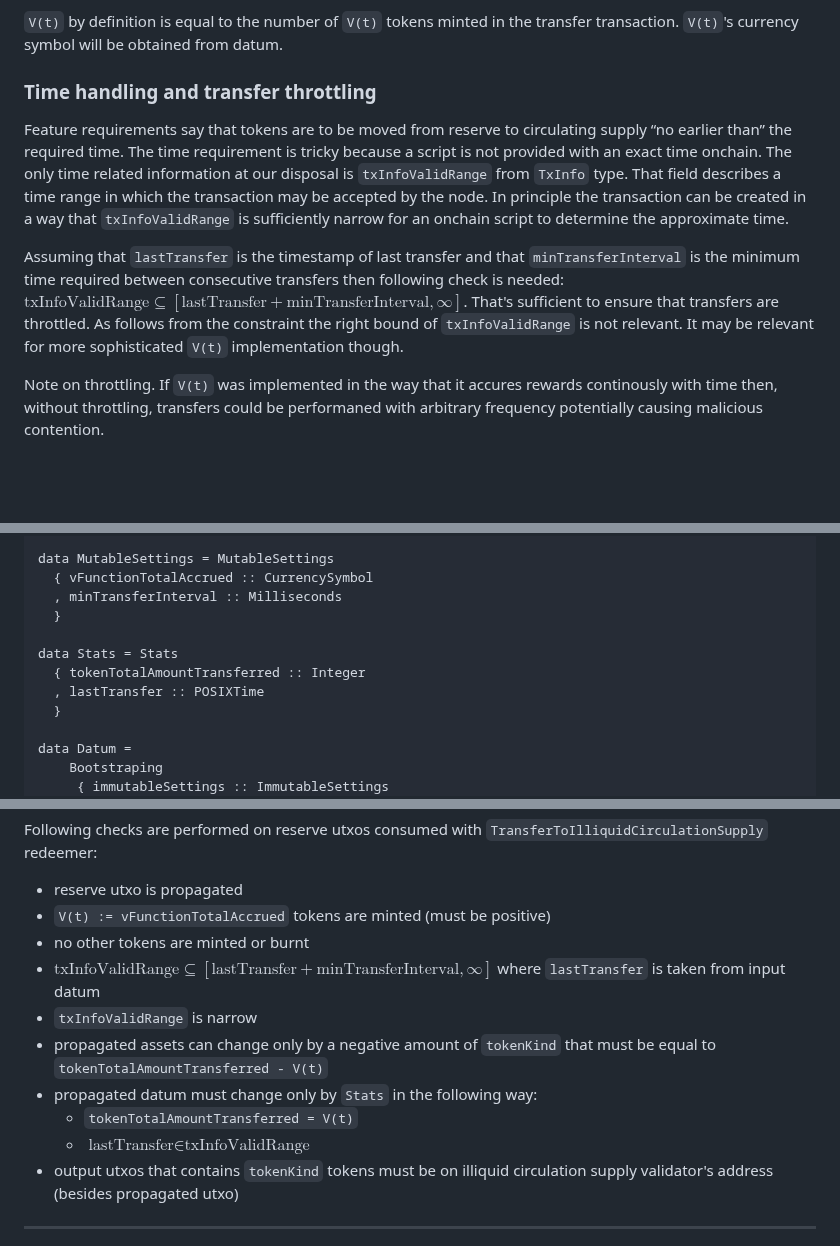
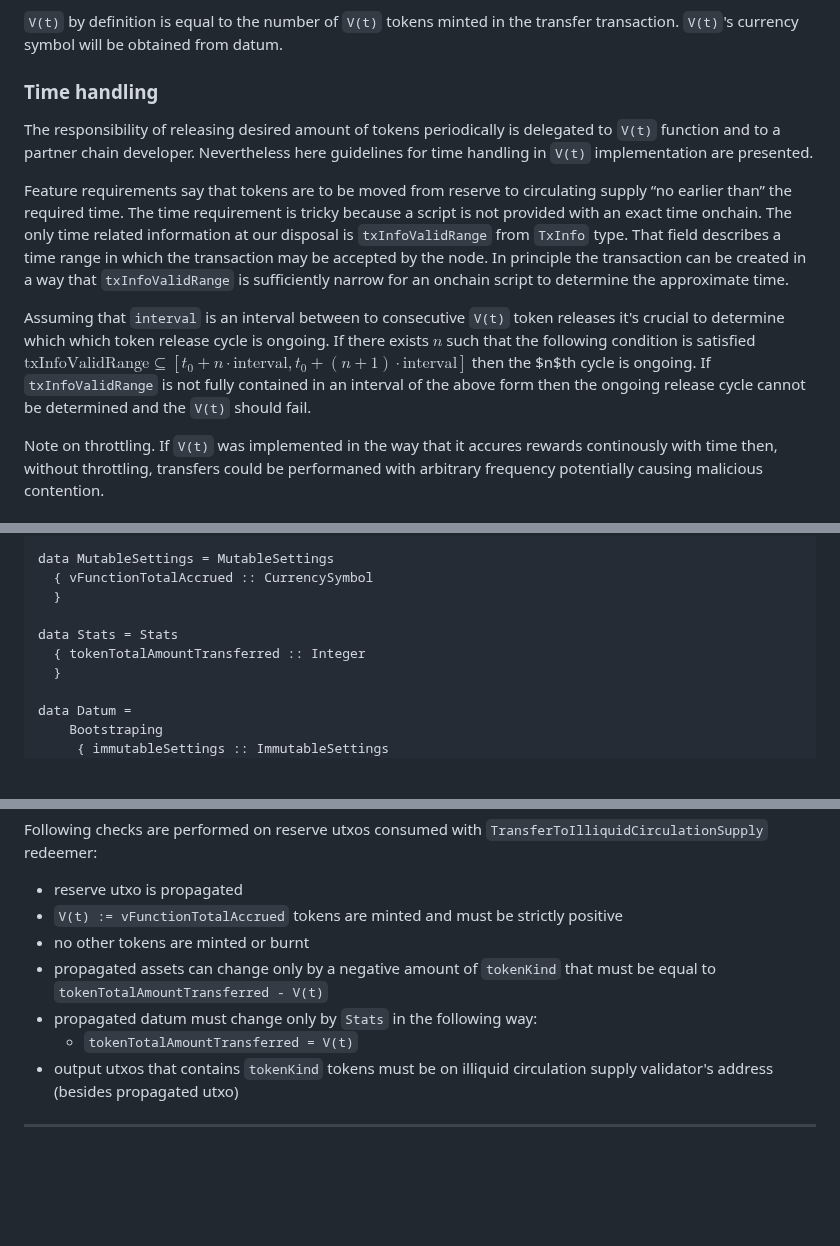
Before and after one commit to input-output-hk/partner-chains-smart-contracts, a Markdown page: docs/SIPs/15-Native-Token-Management.md, 3 parts joined by grey strips. Rendered like a GitHub page; blank space fills up the shorter version.

Commit message:
Remove `minTransferInterval` and `lastTransfer` from `Datum`

```diff
--- a/docs/SIPs/15-Native-Token-Management.md
+++ b/docs/SIPs/15-Native-Token-Management.md
@@ -29,11 +29,13 @@ Transfers should be allowed only when the transferred amount is exactly equal to
 
 `V(t)` by definition is equal to the number of `V(t)` tokens minted in the transfer transaction. `V(t)`'s currency symbol will be obtained from datum.
 
-### Time handling and transfer throttling
+### Time handling
+
+The responsibility of releasing desired amount of tokens periodically is delegated to `V(t)` function and to a partner chain developer. Nevertheless here guidelines for time handling in `V(t)` implementation are presented.
 
 Feature requirements say that tokens are to be moved from reserve to circulating supply “no earlier than” the required time. The time requirement is tricky because a script is not provided with an exact time onchain. The only time related information at our disposal is `txInfoValidRange` from `TxInfo` type. That field describes a time range in which the transaction may be accepted by the node. In principle the transaction can be created in a way that `txInfoValidRange` is sufficiently narrow for an onchain script to determine the approximate time.
 
-Assuming that `lastTransfer` is the timestamp of last transfer and that `minTransferInterval` is the minimum time required between consecutive transfers then following check is needed: $\text{txInfoValidRange} \subseteq [\text{lastTransfer} + \text{minTransferInterval}, \infty]$. That's sufficient to ensure that transfers are throttled. As follows from the constraint the right bound of `txInfoValidRange` is not relevant. It may be relevant for more sophisticated `V(t)` implementation though.
+Assuming that `interval` is an interval between to consecutive `V(t)` token releases it's crucial to determine which which token release cycle is ongoing. If there exists $n$ such that the following condition is satisfied $\text{txInfoValidRange} \subseteq [t_0 + n \cdot \text{interval}, t_0 + (n + 1) \cdot \text{interval}]$ then the $n$th cycle is ongoing. If `txInfoValidRange` is not fully contained in an interval of the above form then the ongoing release cycle cannot be determined and the `V(t)` should fail.
 
 Note on throttling. If `V(t)` was implemented in the way that it accures rewards continously with time then, without throttling, transfers could be performaned with arbitrary frequency potentially causing malicious contention.
 
@@ -59,12 +61,10 @@ data ImmutableSettings = ImmutableSettings
 
 data MutableSettings = MutableSettings
   { vFunctionTotalAccrued :: CurrencySymbol
-  , minTransferInterval :: Milliseconds
   }
 
 data Stats = Stats
   { tokenTotalAmountTransferred :: Integer
-  , lastTransfer :: POSIXTime
   }
 
 data Datum =
@@ -112,14 +110,11 @@ Following checks are performed on reserve utxos consumed with `Deposit` redeemer
 ---
 Following checks are performed on reserve utxos consumed with `TransferToIlliquidCirculationSupply` redeemer:
 - reserve utxo is propagated
-- `V(t) := vFunctionTotalAccrued` tokens are minted (must be positive)
+- `V(t) := vFunctionTotalAccrued` tokens are minted and must be strictly positive
 - no other tokens are minted or burnt
-- $\text{txInfoValidRange} \subseteq [\text{lastTransfer} + \text{minTransferInterval}, \infty]$ where `lastTransfer` is taken from input datum
-- `txInfoValidRange` is narrow
 - propagated assets can change only by a negative amount of `tokenKind` that must be equal to `tokenTotalAmountTransferred - V(t)`
 - propagated datum must change only by `Stats` in the following way:
 	- `tokenTotalAmountTransferred = V(t)`
-	- $\text{lastTransfer} \in \text{txInfoValidRange}$
 - output utxos that contains `tokenKind` tokens must be on illiquid circulation supply validator's address (besides propagated utxo)
 ---
 Following checks are performed on reserve utxos consumed with `Update` redeemer:
```
Also changed, not shown: other parts of docs/SIPs/15-Native-Token-Management.md (+0 -4 lines).
